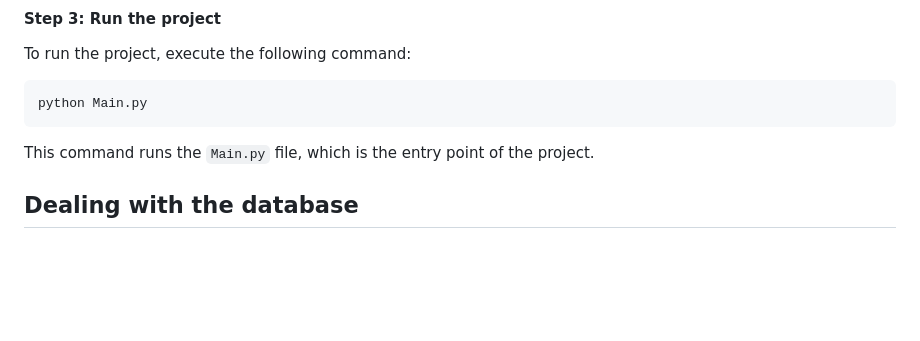
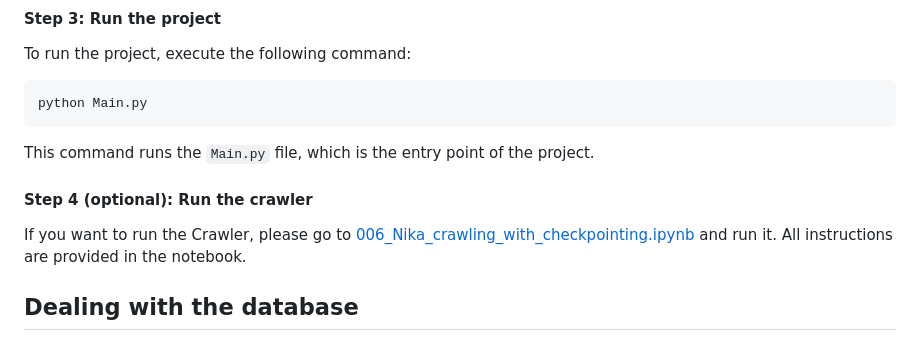
Before and after one commit to danielflat/Project_MSE, a Markdown page: README.md, the part around the change. Drawn GitHub-style; blank space fills up the shorter version.

Commit message:
add crawling instructions to readme

````diff
--- a/README.md
+++ b/README.md
@@ -88,6 +88,8 @@ python Main.py
 ```
 This command runs the `Main.py` file, which is the entry point of the project.
 
+#### Step 4 (optional): Run the crawler
+If you want to run the Crawler, please go to [006_Nika_crawling_with_checkpointing.ipynb](exp/006_Nika_crawling_with_checkpointing.ipynb) and run it. All instructions are provided in the notebook.
 
 ## Dealing with the database
 
````
